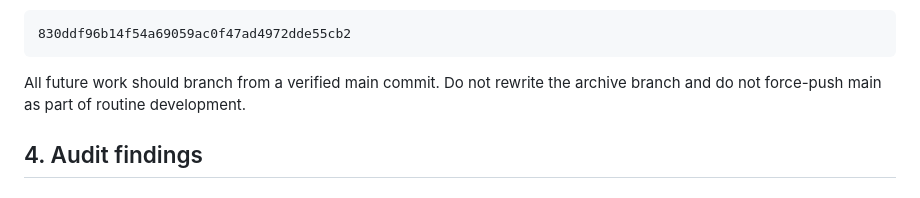
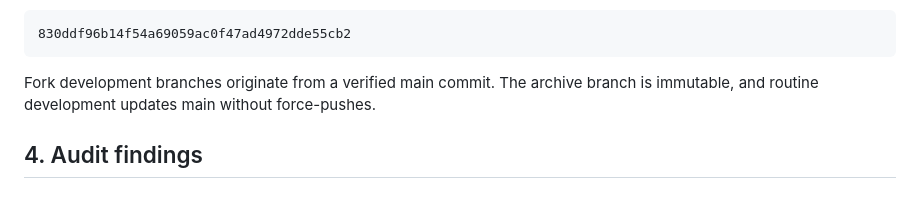
Before and after one commit to amroquqa99-art/secretary, a Markdown page: docs/roadmap/arabic-android-fork.md, the part around the change. Drawn GitHub-style.

Commit message:
chore: sync current-behavior roadmap

````diff
--- a/docs/roadmap/arabic-android-fork.md
+++ b/docs/roadmap/arabic-android-fork.md
@@ -51,8 +51,8 @@ same as the pinned upstream tree SHA:
 830ddf96b14f54a69059ac0f47ad4972dde55cb2
 ```
 
-All future work should branch from a verified main commit. Do not rewrite the
-archive branch and do not force-push main as part of routine development.
+Fork development branches originate from a verified main commit. The archive
+branch is immutable, and routine development updates main without force-pushes.
 
 ## 4. Audit findings
 
````
